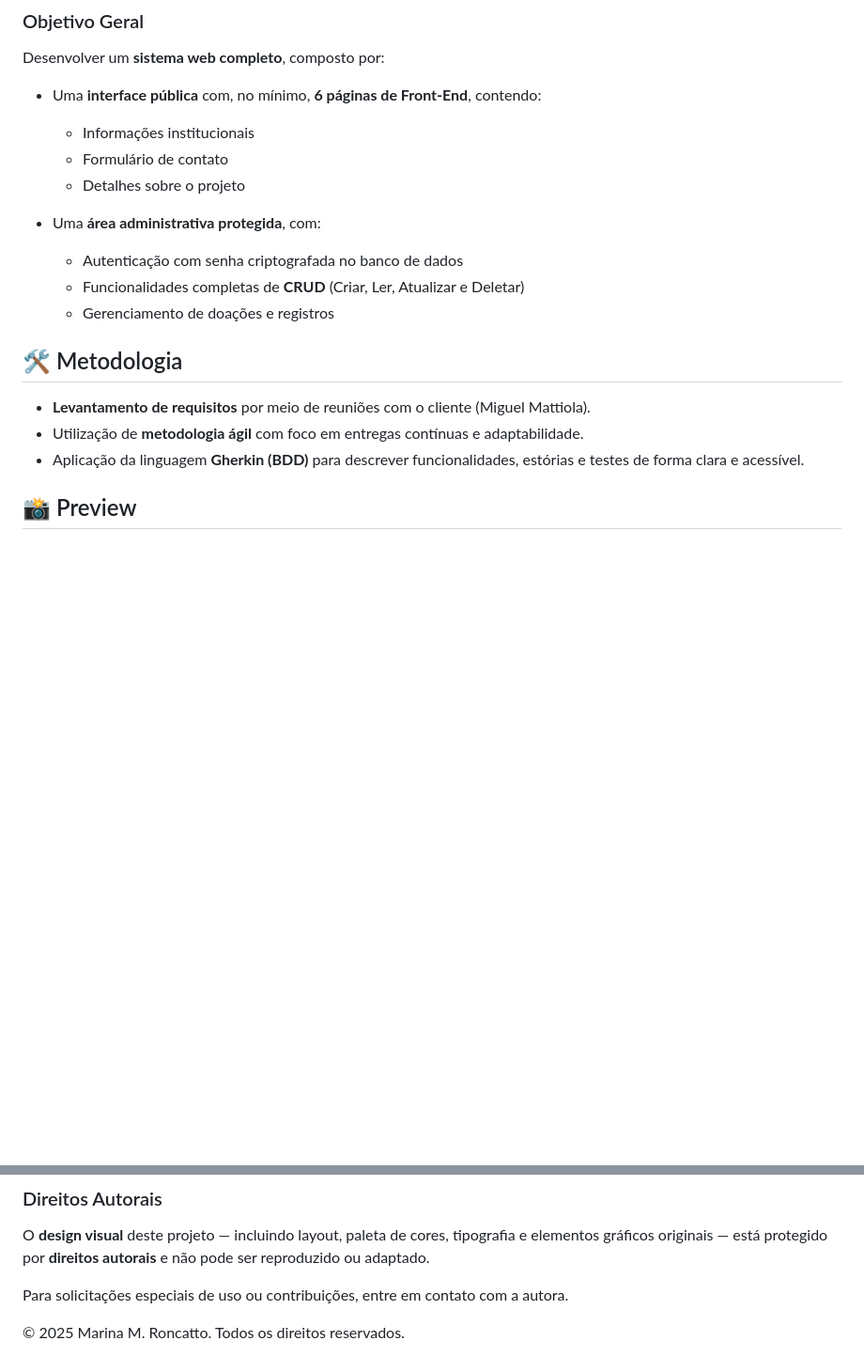
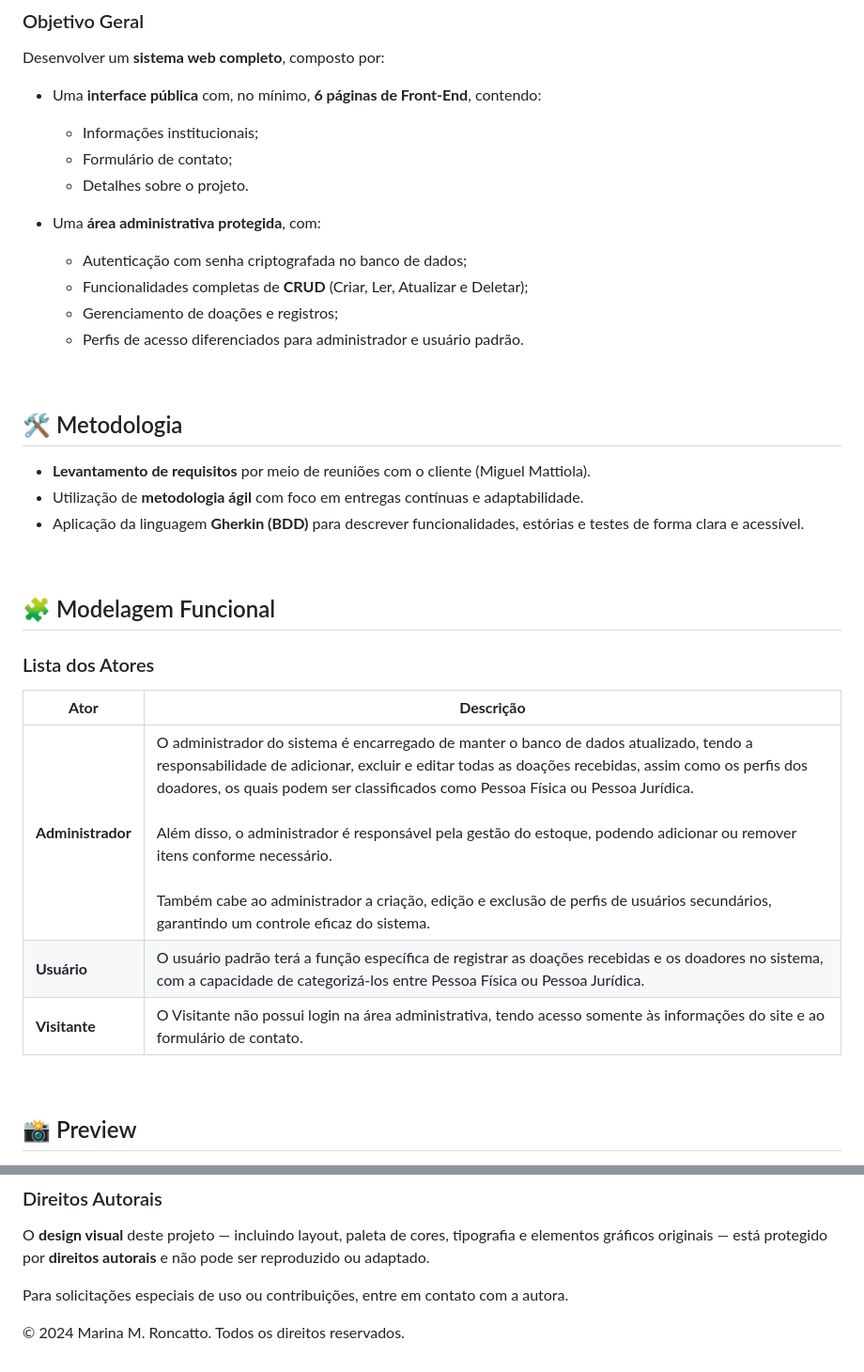
Before and after one commit to marinaroncatto/PidstechMarina, a Markdown page: README.md, 2 parts joined by grey strips. Shown at 94% size. Drawn GitHub-style; blank space fills up the shorter version.

Commit message:
Update README.md - modelagem funcional e preview

```diff
--- a/README.md
+++ b/README.md
@@ -23,14 +25,17 @@ A iniciativa é mantida por Miguel Mattiola e conta com o apoio voluntário de a
 Desenvolver um **sistema web completo**, composto por:
 
 - Uma **interface pública** com, no mínimo, **6 páginas de Front-End**, contendo:
-  - Informações institucionais
-  - Formulário de contato
-  - Detalhes sobre o projeto
+  - Informações institucionais;
+  - Formulário de contato;
+  - Detalhes sobre o projeto.
 
 - Uma **área administrativa protegida**, com:
-  - Autenticação com senha criptografada no banco de dados
-  - Funcionalidades completas de **CRUD** (Criar, Ler, Atualizar e Deletar)
-  - Gerenciamento de doações e registros
+  - Autenticação com senha criptografada no banco de dados;
+  - Funcionalidades completas de **CRUD** (Criar, Ler, Atualizar e Deletar);
+  - Gerenciamento de doações e registros;
+  - Perfis de acesso diferenciados para administrador e usuário padrão.
+
+&nbsp;
 
 ## 🛠️ Metodologia
 
@@ -38,4 +43,18 @@ Desenvolver um **sistema web completo**, composto por:
 - Utilização de **metodologia ágil** com foco em entregas contínuas e adaptabilidade.
 - Aplicação da linguagem **Gherkin (BDD)** para descrever funcionalidades, estórias e testes de forma clara e acessível.
 
+&nbsp;
+
+## 🧩 Modelagem Funcional
+
+### Lista dos Atores
+
+| **Ator**                | **Descrição** |
+|-------------------------|-------------------------------------------------------------------------------------------------------------------------------------------------------------------------------------------------------------------------------------------------------------------------------------------------------------------------------------|
+| **Administrador**     | O administrador do sistema é encarregado de manter o banco de dados atualizado, tendo a responsabilidade de adicionar, excluir e editar todas as doações recebidas, assim como os perfis dos doadores, os quais podem ser classificados como Pessoa Física ou Pessoa Jurídica. <br><br>Além disso, o administrador é responsável pela gestão do estoque, podendo adicionar ou remover itens conforme necessário. <br><br>Também cabe ao administrador a criação, edição e exclusão de perfis de usuários secundários, garantindo um controle eficaz do sistema. |
+| **Usuário**            | O usuário padrão terá a função específica de registrar as doações recebidas e os doadores no sistema, com a capacidade de categorizá-los entre Pessoa Física ou Pessoa Jurídica. |
+| **Visitante**          | O Visitante não possui login na área administrativa, tendo acesso somente às informações do site e ao formulário de contato. |
+
+&nbsp;&nbsp;
+
 ## 📸 Preview
@@ -63,4 +83,4 @@ Para solicitações especiais de uso ou contribuições, entre em contato com a
 
 
 
-© 2025 Marina M. Roncatto. Todos os direitos reservados.
+© 2024 Marina M. Roncatto. Todos os direitos reservados.
```
Also changed, not shown: other parts of README.md (+5 -2 lines).
